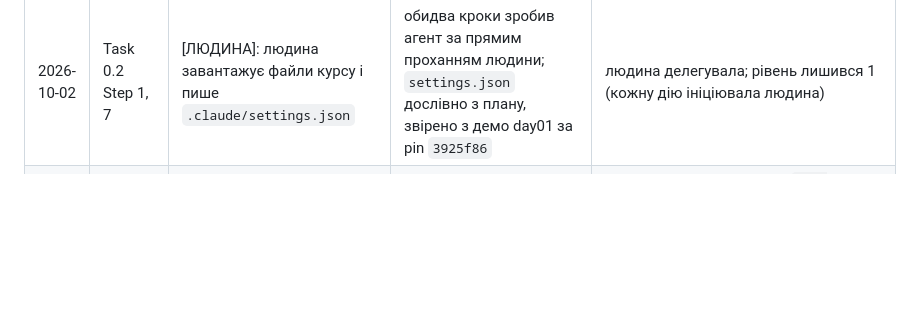
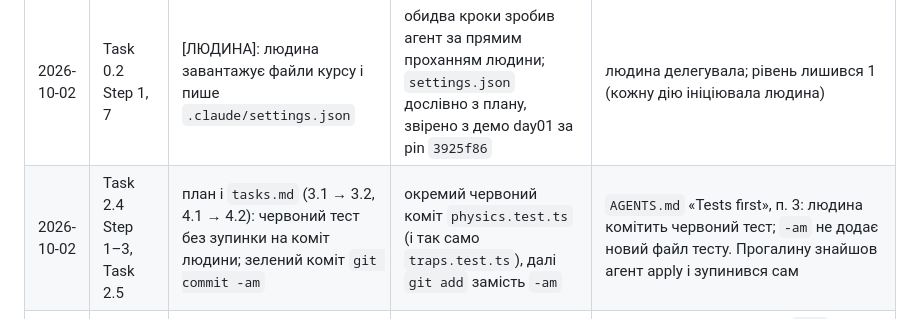
Before and after one commit to sfilenko/trap-runner, a Markdown page: docs/autonomy-log.md, the part around one of its changes. GitHub-like rendering; blank space fills up the shorter version.

Commit message:
docs: Task 2.3 evidence, Task 2.4 row

```diff
--- a/docs/autonomy-log.md
+++ b/docs/autonomy-log.md
@@ -37,6 +38,7 @@
 | 2026-10-02 | Task 0.3 Step 1 | `AGENTS.md` пише людина (курс s.45: єдиний файл, який не генерують агентом) | чернетку написав агент (ASD-STE100 Strict, `ste-lint` 0 порушень, 55 рядків); людина прочитала чернетку і лишила без змін | рішення людини після попередження агента |
 | 2026-10-02 | Task 0.3 Step 2, 4 | `CLAUDE.md` і `docs/intent.md` пише людина | обидва файли створив агент за прямим проханням людини: `CLAUDE.md` дослівно з плану; в `intent.md` бюджет $ / токени — «ліміт підписки, без $-стелі» (вибір людини) | людина делегувала; число бюджету вирішила людина |
 | 2026-10-02 | Task 0.2 Step 1, 7 | [ЛЮДИНА]: людина завантажує файли курсу і пише `.claude/settings.json` | обидва кроки зробив агент за прямим проханням людини; `settings.json` дослівно з плану, звірено з демо day01 за pin `3925f86` | людина делегувала; рівень лишився 1 (кожну дію ініціювала людина) |
+| 2026-10-02 | Task 2.4 Step 1–3, Task 2.5 | план і `tasks.md` (3.1 → 3.2, 4.1 → 4.2): червоний тест без зупинки на коміт людини; зелений коміт `git commit -am` | окремий червоний коміт `physics.test.ts` (і так само `traps.test.ts`), далі `git add` замість `-am` | `AGENTS.md` «Tests first», п. 3: людина комітить червоний тест; `-am` не додає новий файл тесту. Прогалину знайшов агент apply і зупинився сам |
 | 2026-10-02 | Task 2.1 Step 2 | промпт propose: `tasks.md` іде за Task 2.3–2.5 | `tasks.md` починається з Task 2.2 (типи, геометрія, `createWorld`) | без них тести падали б на `not implemented`, а не через поведінку; план Task 2.2 Step 1 сам каже «повторює Task 2.2–2.5». Прийняла людина |
 | 2026-10-02 | Task 2.1 Step 2 | правило `config.yaml`: кожне правило має сценарій з id | незмінність World, стеля, тунелювання, одне спрацювання, порядок `traps[]` — без власного сценарію, їх покривають unit-тести плану | план фіксує рівно 13 сценаріїв. Прийняла людина |
 | 2026-10-02 | Task 2.1 Step 2 | `design.md` §5–6: правила пасток | нове правило в спеці: «A trap MUST NOT trigger in a tick in which the player dies» | взято з коду плану (`if (w.status !== "dead") checkTriggers(w)`); видимий наслідок лише один — немає `trapTriggered` у тіку смерті; спроба однаково перезапускається. **Рішення людини: прийнято** |
```
Also changed, not shown: other parts of docs/autonomy-log.md (+2 -1 lines), docs/session-notes.md (+2 -1 lines).
